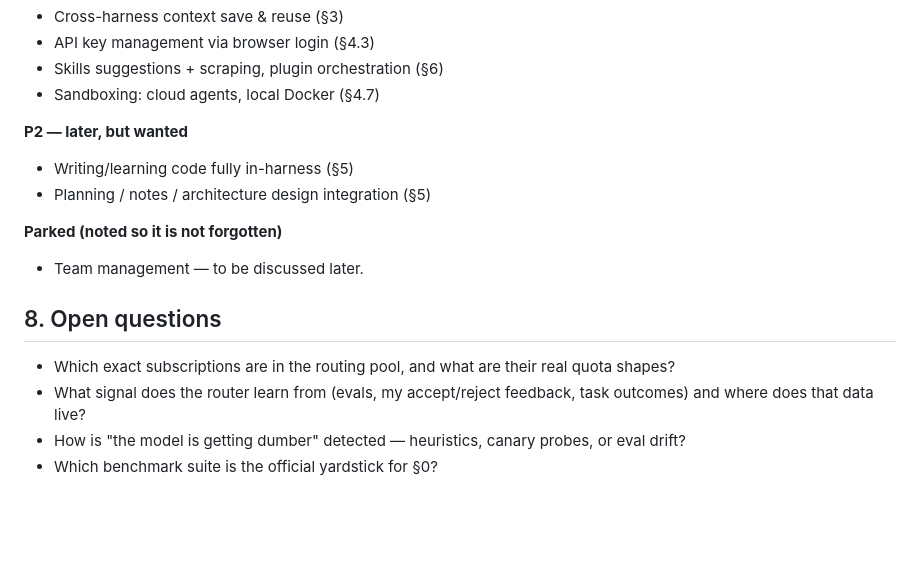
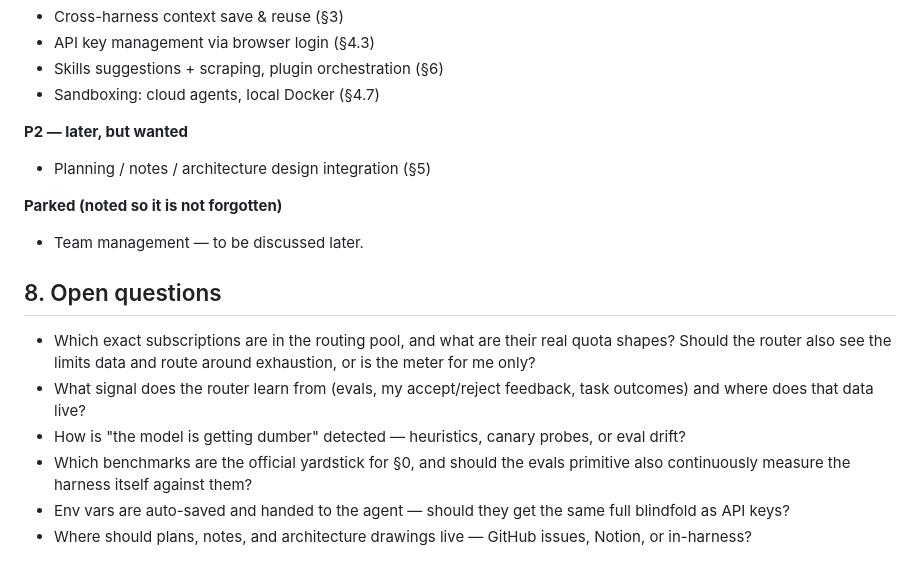
Before and after one commit to Atharva-Kanherkar/Atharva-Kanherkar, a Markdown page: docs/dev-workflow-harness.md, the part around one of its changes. Rendered like a GitHub page; blank space fills up the shorter version.

```diff
--- a/docs/dev-workflow-harness.md
+++ b/docs/dev-workflow-harness.md
@@ -121,7 +118,6 @@ GitHub sits inside the harness and appears whenever I want it — no browser, no
 - Sandboxing: cloud agents, local Docker (§4.7)
 
 **P2 — later, but wanted**
-- Writing/learning code fully in-harness (§5)
 - Planning / notes / architecture design integration (§5)
 
 **Parked (noted so it is not forgotten)**
@@ -129,7 +125,9 @@ GitHub sits inside the harness and appears whenever I want it — no browser, no
 
 ## 8. Open questions
 
-- Which exact subscriptions are in the routing pool, and what are their real quota shapes?
+- Which exact subscriptions are in the routing pool, and what are their real quota shapes? Should the router also see the limits data and route around exhaustion, or is the meter for me only?
 - What signal does the router learn from (evals, my accept/reject feedback, task outcomes) and where does that data live?
 - How is "the model is getting dumber" detected — heuristics, canary probes, or eval drift?
-- Which benchmark suite is the official yardstick for §0?
+- Which benchmarks are the official yardstick for §0, and should the evals primitive also continuously measure the harness itself against them?
+- Env vars are auto-saved and handed to the agent — should they get the same full blindfold as API keys?
+- Where should plans, notes, and architecture drawings live — GitHub issues, Notion, or in-harness?
```
Also changed, not shown: other parts of docs/dev-workflow-harness.md (+30 -33 lines).
